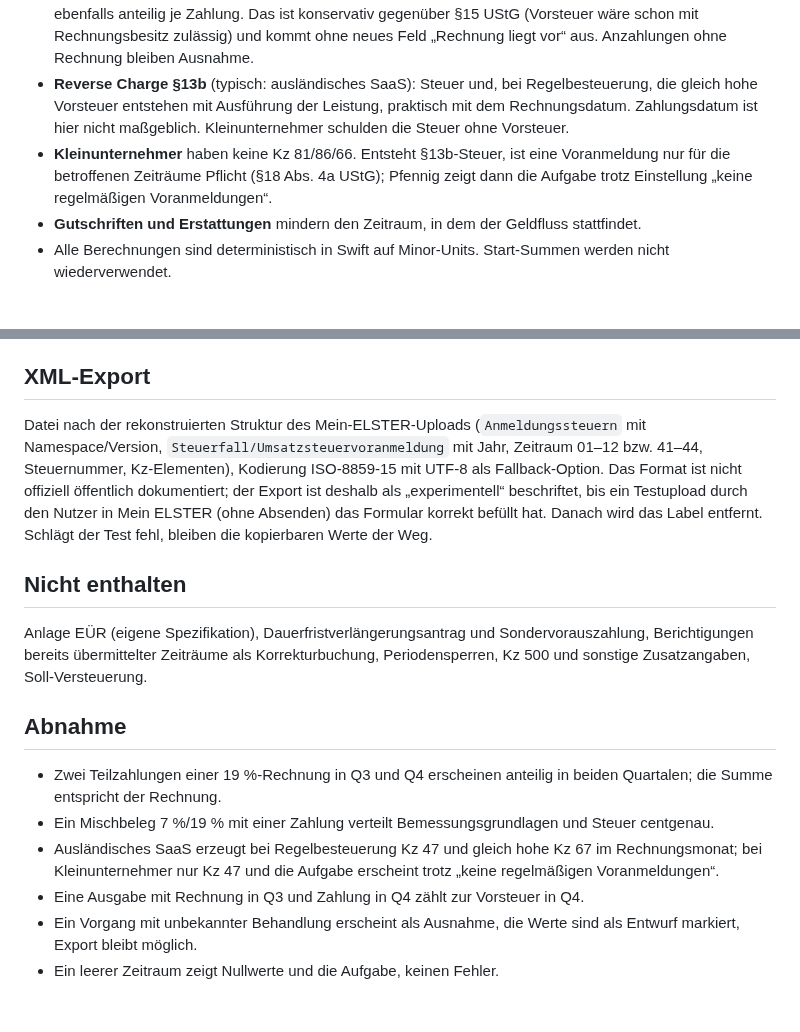
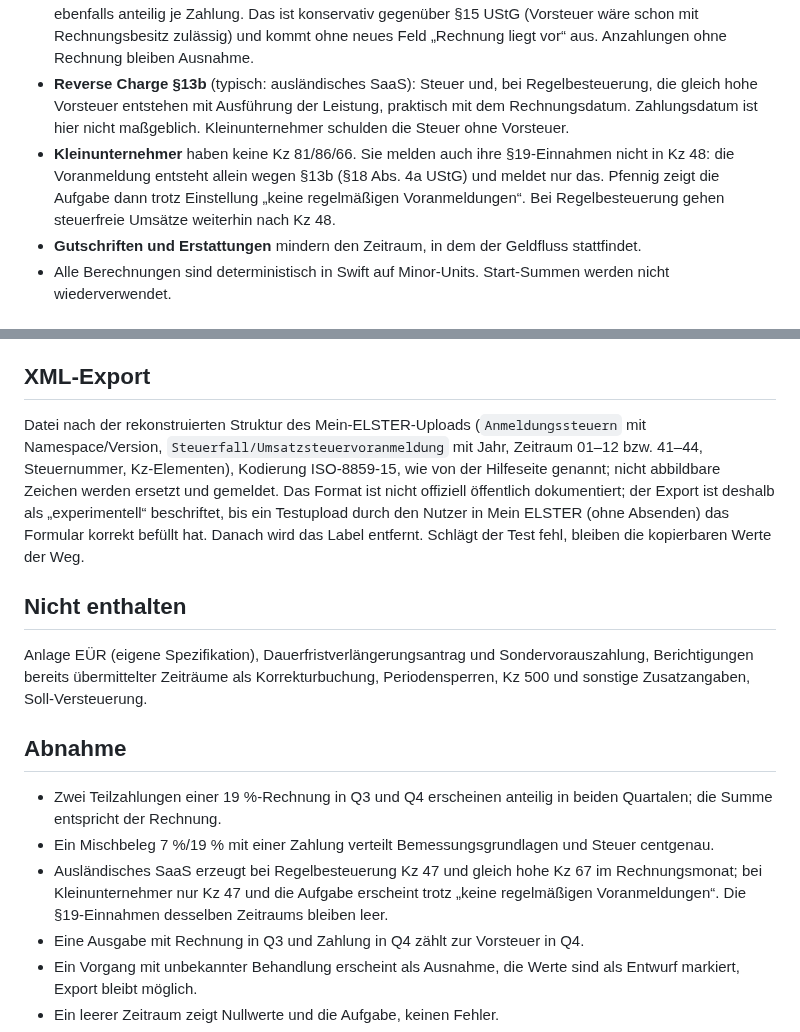
Before and after one commit to pietz/pfennig, a Markdown page: docs/specs/ustva-preparation.md, 2 parts joined by grey strips. Rendered like a GitHub page; blank space fills up the shorter version.

Commit message:
Record that a Kleinunternehmer reports only §13b
Co-Authored-By: Claude Fable 5.1 <noreply@anthropic.com>

```diff
--- a/docs/specs/ustva-preparation.md
+++ b/docs/specs/ustva-preparation.md
@@ -13,7 +13,7 @@ Pfennig berechnet für einen Voranmeldungszeitraum die Formularwerte der UStVA a
 - **Umsatzsteuer auf Einnahmen** entsteht je Zahlung im Zeitraum des Zahlungsdatums. Teilzahlungen tragen anteilig bei: die Zuordnung einer Zahlung zu einem Vorgang wird proportional auf dessen Steuerkomponenten (7 %, 19 %, steuerfrei) verteilt, Rundung centgenau mit Restverteilung, so dass die Summe aller Anteile den Vorgang exakt ergibt. Unbezahlte Ausgangsrechnungen zählen nicht.
 - **Vorsteuer auf Ausgaben** wird im Zeitraum von max(Rechnungsdatum, Zahlungsdatum) angesetzt, ebenfalls anteilig je Zahlung. Das ist konservativ gegenüber §15 UStG (Vorsteuer wäre schon mit Rechnungsbesitz zulässig) und kommt ohne neues Feld „Rechnung liegt vor“ aus. Anzahlungen ohne Rechnung bleiben Ausnahme.
 - **Reverse Charge §13b** (typisch: ausländisches SaaS): Steuer und, bei Regelbesteuerung, die gleich hohe Vorsteuer entstehen mit Ausführung der Leistung, praktisch mit dem Rechnungsdatum. Zahlungsdatum ist hier nicht maßgeblich. Kleinunternehmer schulden die Steuer ohne Vorsteuer.
-- **Kleinunternehmer** haben keine Kz 81/86/66. Entsteht §13b-Steuer, ist eine Voranmeldung nur für die betroffenen Zeiträume Pflicht (§18 Abs. 4a UStG); Pfennig zeigt dann die Aufgabe trotz Einstellung „keine regelmäßigen Voranmeldungen“.
+- **Kleinunternehmer** haben keine Kz 81/86/66. Sie melden auch ihre §19-Einnahmen nicht in Kz 48: die Voranmeldung entsteht allein wegen §13b (§18 Abs. 4a UStG) und meldet nur das. Pfennig zeigt die Aufgabe dann trotz Einstellung „keine regelmäßigen Voranmeldungen“. Bei Regelbesteuerung gehen steuerfreie Umsätze weiterhin nach Kz 48.
 - **Gutschriften und Erstattungen** mindern den Zeitraum, in dem der Geldfluss stattfindet.
 - Alle Berechnungen sind deterministisch in Swift auf Minor-Units. Start-Summen werden nicht wiederverwendet.
 
@@ -36,7 +36,7 @@ Vorschlag: Kopieren und XML-Export bleiben bei offenen Ausnahmen möglich, aber
 
 ## XML-Export
 
-Datei nach der rekonstruierten Struktur des Mein-ELSTER-Uploads (`Anmeldungssteuern` mit Namespace/Version, `Steuerfall/Umsatzsteuervoranmeldung` mit Jahr, Zeitraum 01–12 bzw. 41–44, Steuernummer, Kz-Elementen), Kodierung ISO-8859-15 mit UTF-8 als Fallback-Option. Das Format ist nicht offiziell öffentlich dokumentiert; der Export ist deshalb als „experimentell“ beschriftet, bis ein Testupload durch den Nutzer in Mein ELSTER (ohne Absenden) das Formular korrekt befüllt hat. Danach wird das Label entfernt. Schlägt der Test fehl, bleiben die kopierbaren Werte der Weg.
+Datei nach der rekonstruierten Struktur des Mein-ELSTER-Uploads (`Anmeldungssteuern` mit Namespace/Version, `Steuerfall/Umsatzsteuervoranmeldung` mit Jahr, Zeitraum 01–12 bzw. 41–44, Steuernummer, Kz-Elementen), Kodierung ISO-8859-15, wie von der Hilfeseite genannt; nicht abbildbare Zeichen werden ersetzt und gemeldet. Das Format ist nicht offiziell öffentlich dokumentiert; der Export ist deshalb als „experimentell“ beschriftet, bis ein Testupload durch den Nutzer in Mein ELSTER (ohne Absenden) das Formular korrekt befüllt hat. Danach wird das Label entfernt. Schlägt der Test fehl, bleiben die kopierbaren Werte der Weg.
 
 ## Nicht enthalten
 
@@ -46,7 +46,7 @@ Anlage EÜR (eigene Spezifikation), Dauerfristverlängerungsantrag und Sondervor
 
 - Zwei Teilzahlungen einer 19 %-Rechnung in Q3 und Q4 erscheinen anteilig in beiden Quartalen; die Summe entspricht der Rechnung.
 - Ein Mischbeleg 7 %/19 % mit einer Zahlung verteilt Bemessungsgrundlagen und Steuer centgenau.
-- Ausländisches SaaS erzeugt bei Regelbesteuerung Kz 47 und gleich hohe Kz 67 im Rechnungsmonat; bei Kleinunternehmer nur Kz 47 und die Aufgabe erscheint trotz „keine regelmäßigen Voranmeldungen“.
+- Ausländisches SaaS erzeugt bei Regelbesteuerung Kz 47 und gleich hohe Kz 67 im Rechnungsmonat; bei Kleinunternehmer nur Kz 47 und die Aufgabe erscheint trotz „keine regelmäßigen Voranmeldungen“. Die §19-Einnahmen desselben Zeitraums bleiben leer.
 - Eine Ausgabe mit Rechnung in Q3 und Zahlung in Q4 zählt zur Vorsteuer in Q4.
 - Ein Vorgang mit unbekannter Behandlung erscheint als Ausnahme, die Werte sind als Entwurf markiert, Export bleibt möglich.
 - Ein leerer Zeitraum zeigt Nullwerte und die Aufgabe, keinen Fehler.
```
Also changed, not shown: docs/status.md (+1 -1 lines).
